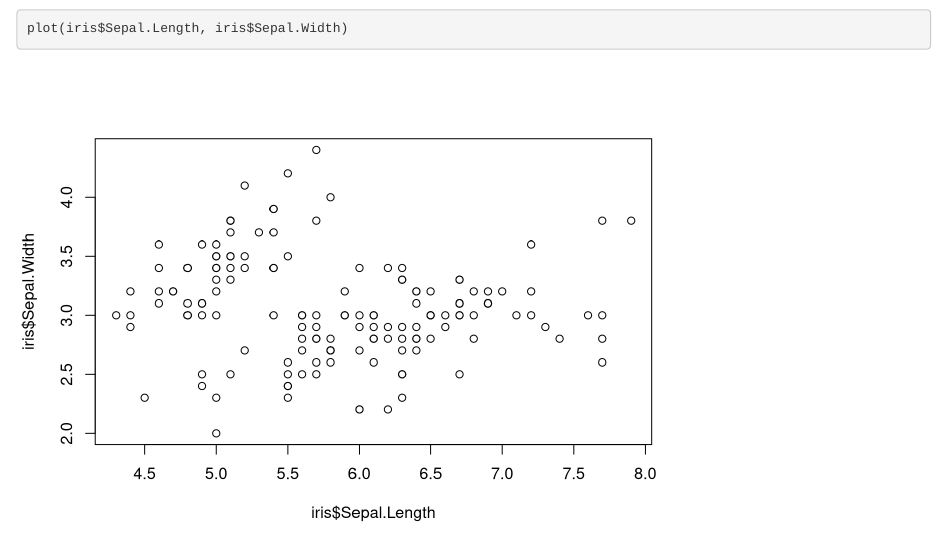
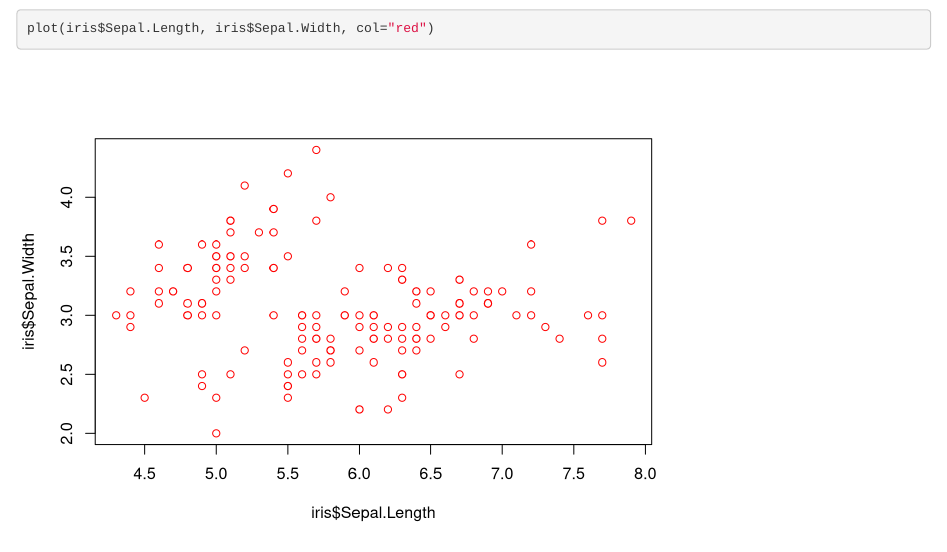
Before and after one commit to takikawakami/git_repos_Rstudio, an R Markdown document (test_log_v1.Rmd): the page in a window 1100 px wide, from 660 px down. Rendered offline with R 4.5, knitr and Pandoc, with nearby package versions.

Commit message:
Change plot colour

````diff
--- a/test_log_v1.Rmd
+++ b/test_log_v1.Rmd
@@ -15,6 +15,6 @@ plot(cars)
 
 
 ```{r}
-plot(iris$Sepal.Length, iris$Sepal.Width)
+plot(iris$Sepal.Length, iris$Sepal.Width, col="red")
 
 ```
````
Also changed, not shown: test_log_v1.nb.html.
